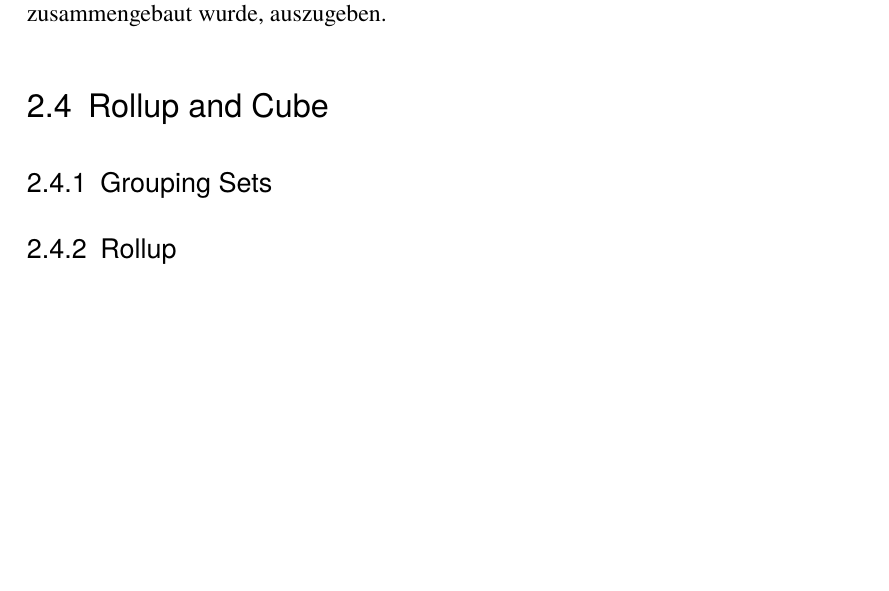
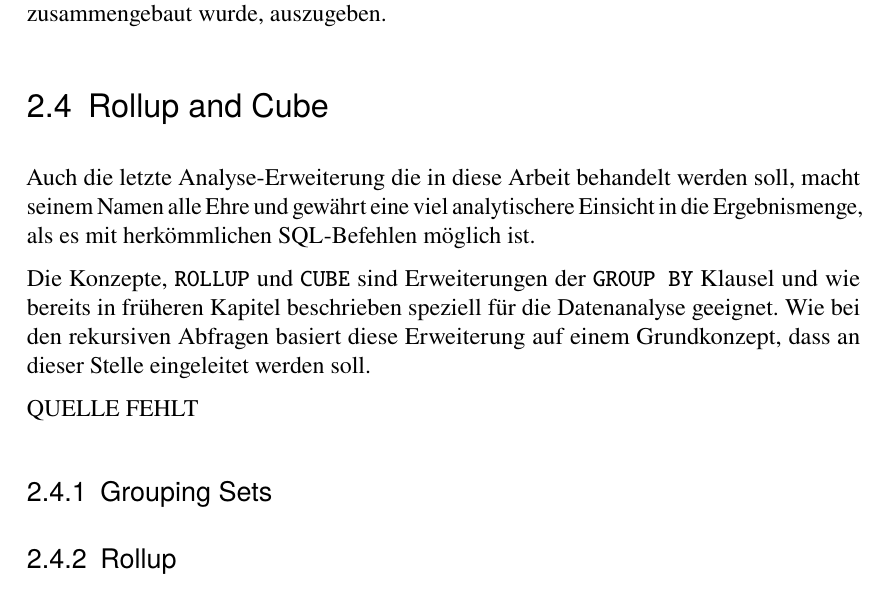
Before and after one commit to lukaskonietzka/dvaseminar, a LaTeX thesis (Abschlussarbeit.tex, which reads THA-Abschlussarbeit.sty, chapters/Hintergrund.tex): part of page 11 of 18, cut so that both start at the same text, the shorter picture padded with empty space. Compiled offline with pdfLaTeX.

Commit message:
adjust codeblocks, wirte

```diff
--- a/THA-Abschlussarbeit.sty
+++ b/THA-Abschlussarbeit.sty
@@ -358,7 +358,7 @@
 \lstloadlanguages{Perl,XML}
 \definecolor{CodeColor}{gray}{0.1}
 \lstset{language=SQL,
-        basicstyle=\ttfamily,
+        basicstyle=\footnotesize\ttfamily,
         numbersep=2ex,numberstyle=\scriptsize,
         xleftmargin=4ex,
         xrightmargin=2ex,
--- a/chapters/Hintergrund.tex
+++ b/chapters/Hintergrund.tex
@@ -175,9 +175,19 @@ query} ist Teil der klassischen CTE und wurde im obrigen Kapitel bereits
 behandelt. Es wird hier genutzt um letzten Endes das Ergebnis, dass in der CTE
 zusammengebaut wurde, auszugeben.
 
-% ------------------------------------------------------
+% --------------------------------------------------------------------------------------------
 
 \section{Rollup and Cube}
+Auch die letzte Analyse-Erweiterung die in diese Arbeit behandelt werden soll, macht
+seinem Namen alle Ehre und gewährt eine viel analytischere Einsicht in die Ergebnismenge,
+als es mit herkömmlichen SQL-Befehlen möglich ist.
+
+Die Konzepte, \texttt{ROLLUP} und \texttt{CUBE} sind Erweiterungen der \texttt{GROUP
+BY} Klausel und wie bereits in früheren Kapitel beschrieben speziell für die
+Datenanalyse geeignet. Wie bei den rekursiven Abfragen basiert diese Erweiterung
+auf einem Grundkonzept, dass an dieser Stelle eingeleitet werden soll.
+
+QUELLE FEHLT
 
 \subsection{Grouping Sets}
 
```
Also changed, not shown: chapters/Methodik.tex (+5 -5 lines), chapters/Hintergrund.tex (6 more changed lines).
